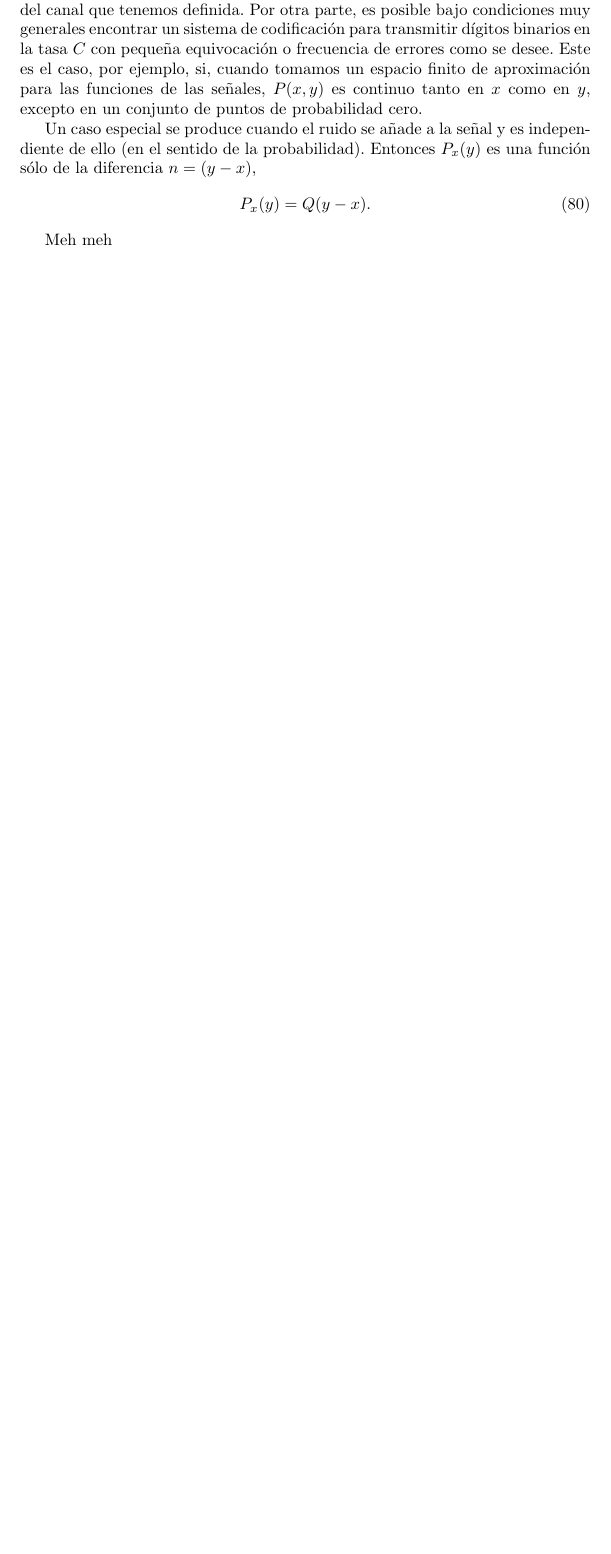
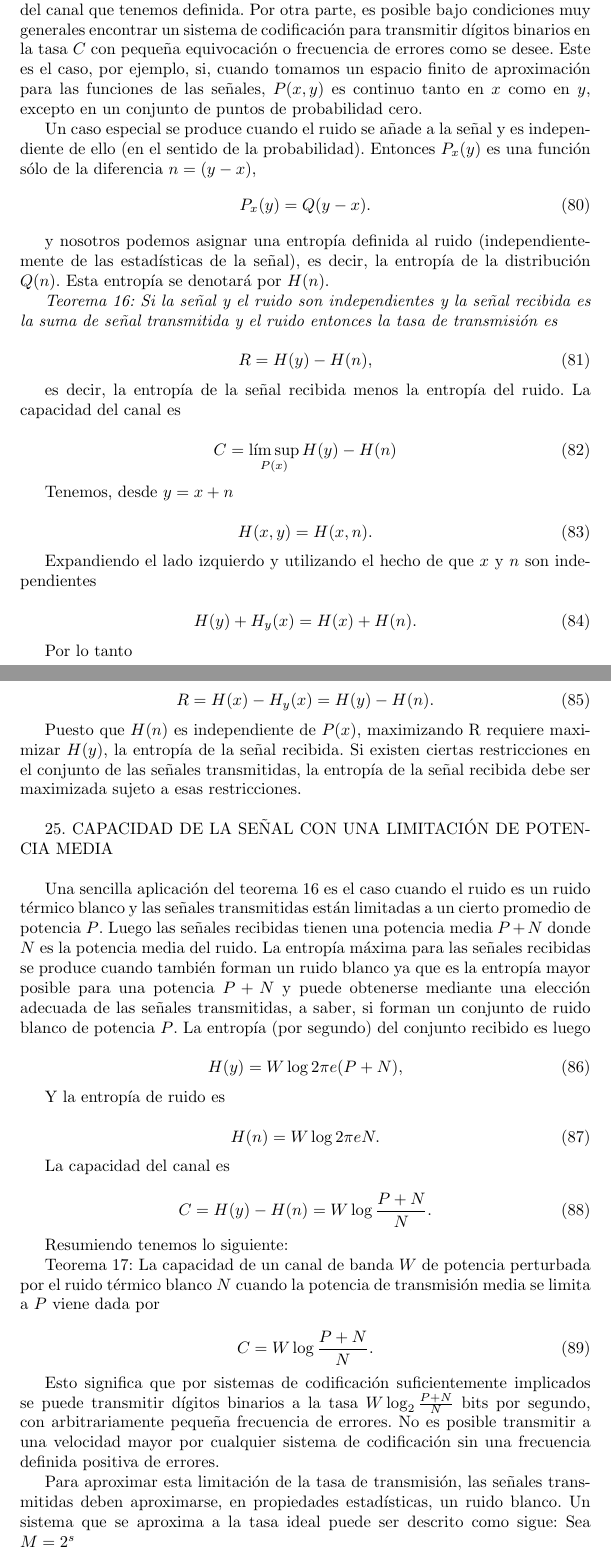
Before and after one commit to SaulG/TraduccionShannonPaper, a LaTeX paper (shannon.tex, which reads triana.tex): part of page 15 of 26 before the commit and two parts of pages 15 and 16 of 28 after it, the two joined at a grey line, cut so that both start at the same text, the shorter picture padded with empty space. Compiled offline with pdfLaTeX.

Commit message:
Update triana.tex
Hasta la página 44

```diff
--- a/triana.tex
+++ b/triana.tex
@@ -177,3 +177,94 @@
 
 	%%%%%%%%%%%%% PAGINA 43 ES LA SIGUIENTE %%%%%%%%%%
 
+	y nosotros podemos asignar una entrop\'ia definida al ruido (independientemente de
+	las estad\'isticas de la se\~nal), es decir, la entrop\'ia de la distribuci\'on
+	$Q(n)$. Esta entrop\'ia se denotar\'a por $H(n)$.
+
+	\begin{em}
+		Teorema 16: Si la se\~nal y el ruido son independientes y la se\~nal recibida
+		es la suma de se\~nal transmitida y el ruido entonces la tasa de transmisi\'on es
+	\end{em}
+
+	\begin{equation}
+		R = H(y) - H(n),
+	\end{equation}
+
+	es decir, la entrop\'ia de la se\~nal recibida menos la entrop\'ia del ruido. La
+	capacidad del canal es
+
+	\begin{equation}
+		C = \limsup_{P(x)} H(y) - H(n)
+	\end{equation}
+
+	Tenemos, desde $y = x+n$
+
+	\begin{equation}
+		H(x,y) = H(x,n).
+	\end{equation}
+
+	Expandiendo el lado izquierdo y utilizando el hecho de que $x$ y $n$ son independientes
+
+	\begin{equation}
+		H(y) + H_{y}(x) = H(x) + H(n).
+	\end{equation}
+
+	Por lo tanto
+
+	\begin{equation}
+		R = H(x) - H_{y}(x) = H(y) - H(n).
+	\end{equation}
+
+	Puesto que $H(n)$ es independiente de $P(x)$, maximizando R requiere maximizar $H(y)$,
+	la entrop\'ia de la se\~nal recibida. Si existen ciertas restricciones en el conjunto
+	de las se\~nales transmitidas, la entrop\'ia de la se\~nal recibida debe ser maximizada
+	sujeto a esas restricciones.
+
+	\bigskip
+	25. CAPACIDAD DE LA SE\~NAL  CON UNA LIMITACI\'ON DE POTENCIA MEDIA
+	\bigskip
+
+	Una sencilla aplicaci\'on del teorema 16 es el caso cuando el ruido es un ruido
+	t\'ermico blanco y las se\~nales transmitidas est\'an limitadas a un cierto
+	promedio de potencia $P$. Luego las se\~nales recibidas tienen una potencia media
+	$P + N$ donde $N$ es la potencia media del ruido. La entrop\'ia m\'axima para las
+	se\~nales recibidas se produce cuando tambi\'en forman un ruido blanco ya que
+	es la entrop\'ia mayor posible para una potencia $P + N$ y puede obtenerse mediante
+	una elecci\'on adecuada de las se\~nales transmitidas, a saber, si forman un conjunto
+	de ruido blanco de potencia $P$. La entrop\'ia (por segundo) del conjunto recibido es luego
+
+	\begin{equation}
+		H(y) = W\log 2\pi e(P+N),
+	\end{equation}
+
+	Y la entrop\'ia de ruido es
+
+	\begin{equation}
+		H(n) = W\log 2\pi eN.
+	\end{equation}
+
+	La capacidad del canal es
+
+	\begin{equation}
+		C = H(y) - H(n) = W\log \frac{P + N}{N}.
+	\end{equation}
+
+	Resumiendo tenemos lo siguiente:
+
+	Teorema 17: La capacidad de un canal de banda $W$ de potencia perturbada por el ruido
+	t\'ermico blanco $N$ cuando la potencia de transmisi\'on media se limita a $P$ viene
+	dada por
+
+	\begin{equation}
+		C = W\log \frac{P + N}{N}.
+	\end{equation}
+
+	Esto significa que por sistemas de codificaci\'on suficientemente implicados se puede
+	transmitir d\'igitos binarios a la tasa $W \log_{2}\frac{P + N}{N}$ bits por segundo,
+	con arbitrariamente peque\~na frecuencia de errores. No es posible transmitir a una
+	velocidad mayor por cualquier sistema de codificaci\'on sin una frecuencia
+	definida positiva de errores.
+
+	Para aproximar esta limitaci\'on de la tasa de transmisi\'on, las se\~nales transmitidas
+	deben aproximarse, en propiedades estad\'isticas, un ruido blanco. Un sistema que se
+	aproxima a la tasa ideal puede ser descrito como sigue: Sea $M = 2^s$
```
Also changed, not shown: triana.tex (13 more changed lines).
